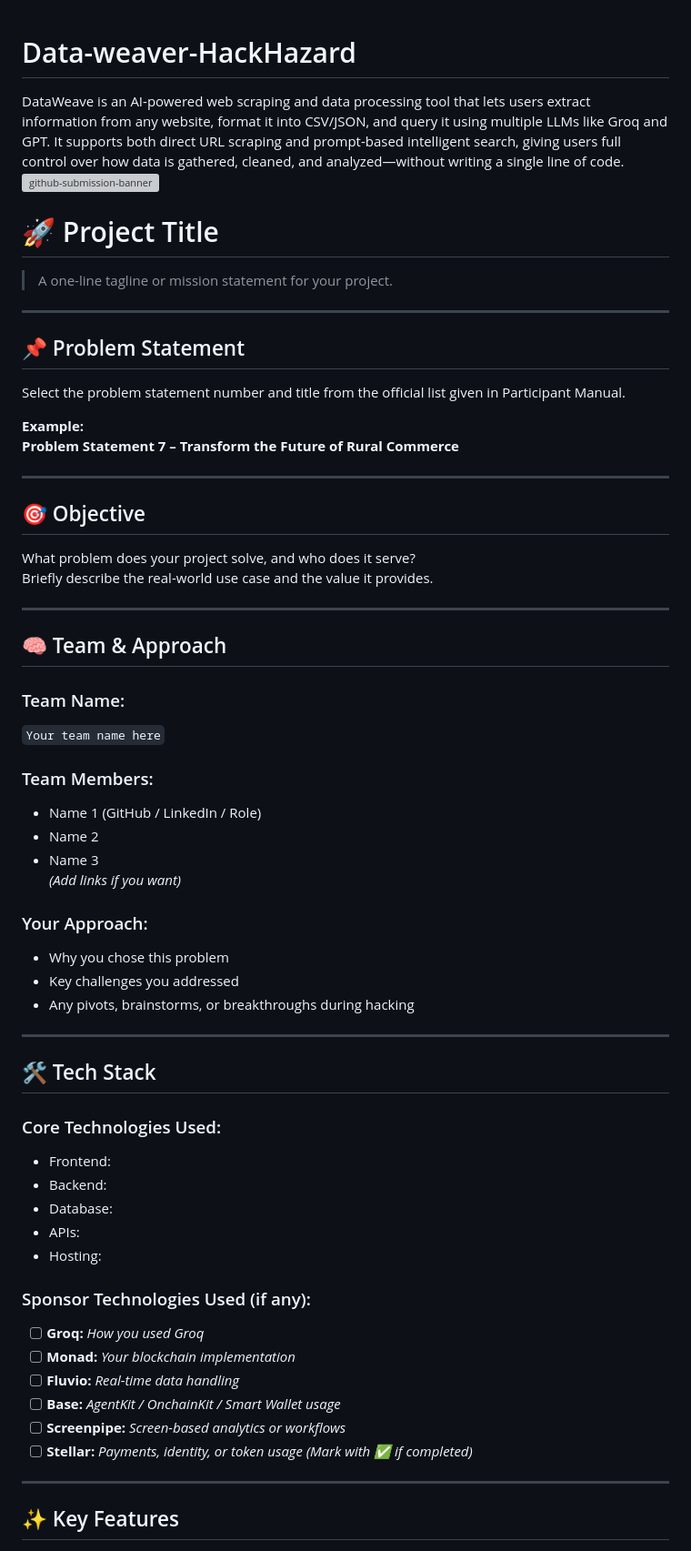
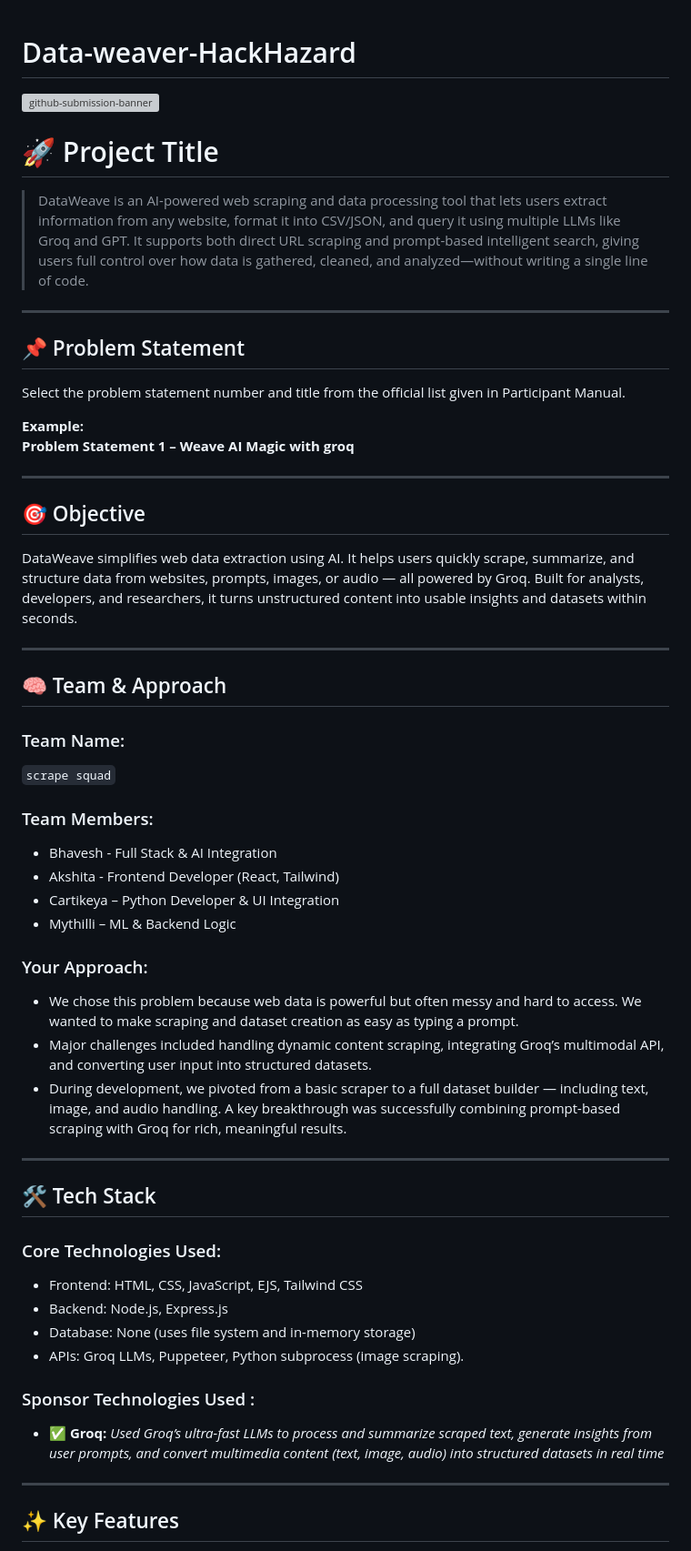
Before and after one commit to cartikeya/Data-weaver-HackHazard, a Markdown page: README.md, the part around one of its changes. Shown at 91% size. Drawn GitHub-style; grey boxes are pictures that could not be loaded.

```diff
--- a/README.md
+++ b/README.md
@@ -1,11 +1,11 @@
 # Data-weaver-HackHazard
 
-DataWeave is an AI-powered web scraping and data processing tool that lets users extract information from any website, format it into CSV/JSON, and query it using multiple LLMs like Groq and GPT. It supports both direct URL scraping and prompt-based intelligent search, giving users full control over how data is gathered, cleaned, and analyzed—without writing a single line of code.
+
 ![github-submission-banner](https://github.com/user-attachments/assets/a1493b84-e4e2-456e-a791-ce35ee2bcf2f)
 
 # 🚀 Project Title
 
-> A one-line tagline or mission statement for your project.
+> DataWeave is an AI-powered web scraping and data processing tool that lets users extract information from any website, format it into CSV/JSON, and query it using multiple LLMs like Groq and GPT. It supports both direct URL scraping and prompt-based intelligent search, giving users full control over how data is gathered, cleaned, and analyzed—without writing a single line of code.
 
 ---
 
@@ -14,52 +14,46 @@ DataWeave is an AI-powered web scraping and data processing tool that lets users
 Select the problem statement number and title from the official list given in Participant Manual.
 
 **Example:**
-**Problem Statement 7 – Transform the Future of Rural Commerce**
+**Problem Statement 1 – Weave AI Magic with groq**
 
 ---
 
 ## 🎯 Objective
 
-What problem does your project solve, and who does it serve?
-Briefly describe the real-world use case and the value it provides.
+DataWeave simplifies web data extraction using AI. It helps users quickly scrape, summarize, and structure data from websites, prompts, images, or audio — all powered by Groq.
+Built for analysts, developers, and researchers, it turns unstructured content into usable insights and datasets within seconds.
 
 ---
 
 ## 🧠 Team & Approach
 
 ### Team Name:
-`Your team name here`
+`scrape squad`
 
 ### Team Members:
-- Name 1 (GitHub / LinkedIn / Role)
-- Name 2
-- Name 3
-*(Add links if you want)*
+- Bhavesh - Full Stack & AI Integration
+- Akshita - Frontend Developer (React, Tailwind)
+- Cartikeya – Python Developer & UI Integration
+- Mythilli – ML & Backend Logic
+
 
 ### Your Approach:
-- Why you chose this problem
-- Key challenges you addressed
-- Any pivots, brainstorms, or breakthroughs during hacking
+- We chose this problem because web data is powerful but often messy and hard to access. We wanted to make scraping and dataset creation as easy as typing a prompt.
+- Major challenges included handling dynamic content scraping, integrating Groq’s multimodal API, and converting user input into structured datasets.
+- During development, we pivoted from a basic scraper to a full dataset builder — including text, image, and audio handling. A key breakthrough was successfully combining prompt-based scraping with Groq for rich, meaningful results.
 
 ---
 
 ## 🛠️ Tech Stack
 
 ### Core Technologies Used:
-- Frontend:
-- Backend:
-- Database:
-- APIs:
-- Hosting:
+- Frontend: HTML, CSS, JavaScript, EJS, Tailwind CSS
+- Backend: Node.js, Express.js
+- Database: None (uses file system and in-memory storage)
+- APIs: Groq LLMs, Puppeteer, Python subprocess (image scraping).
 
-### Sponsor Technologies Used (if any):
-- [ ] **Groq:** _How you used Groq_
-- [ ] **Monad:** _Your blockchain implementation_
-- [ ] **Fluvio:** _Real-time data handling_
-- [ ] **Base:** _AgentKit / OnchainKit / Smart Wallet usage_
-- [ ] **Screenpipe:** _Screen-based analytics or workflows_
-- [ ] **Stellar:** _Payments, identity, or token usage_
-*(Mark with ✅ if completed)*
+### Sponsor Technologies Used :
+- ✅ **Groq:** _Used Groq’s ultra-fast LLMs to process and summarize scraped text, generate insights from user prompts, and convert multimedia content (text, image, audio) into structured datasets in real time_
 ---
 
 ## ✨ Key Features
```
Also changed, not shown: other parts of README.md (+52 -29 lines).
